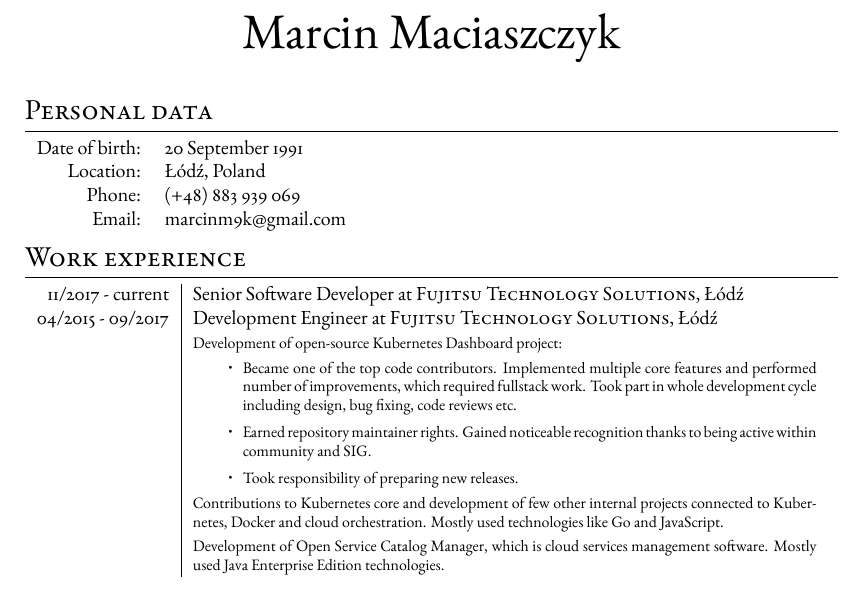
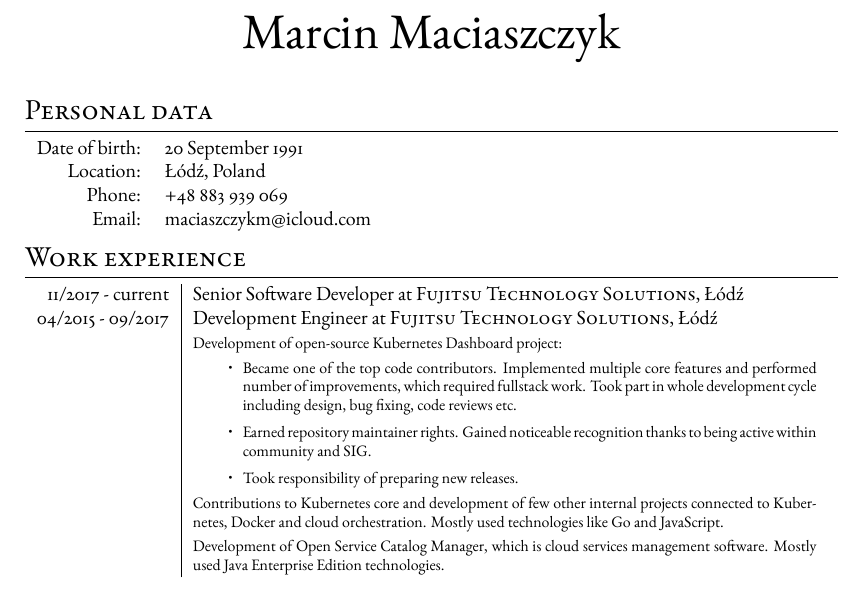
Before and after one commit to maciaszczykm/cv, a LaTeX CV (resume.tex): part of the page, cut so that both start at the same text. Compiled offline with XeLaTeX.

Commit message:
Update mail address

```diff
--- a/resume.tex
+++ b/resume.tex
@@ -44,8 +44,8 @@ BoldItalicFont  = *08-Italic]
 \begin{tabular}{rl}
     Date of birth: & 20 September 1991\\
     Location: & Łódź, Poland\\
-    Phone: & (+48) 883 939 069\\
-    Email: & marcinm9k@gmail.com\\
+    Phone: & +48 883 939 069\\
+    Email: & maciaszczykm@icloud.com\\
 \end{tabular}
 
 \section{Work experience}
```
Also changed, not shown: resume.pdf.
